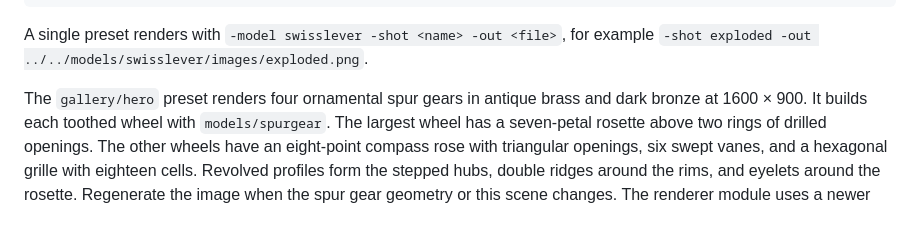
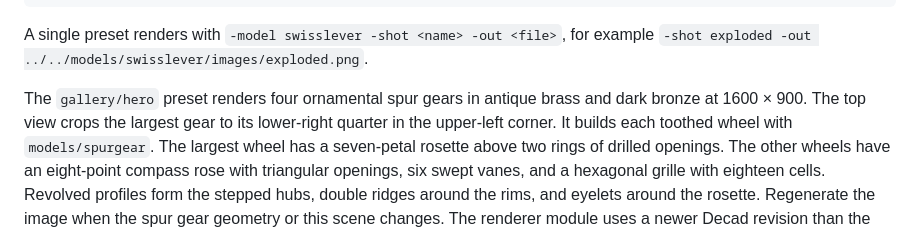
Before and after one commit to lestrrat-3d/decad-gallery, a Markdown page: docs/rendering.md, the part around the change. GitHub-like rendering.

Commit message:
crop largest hero gear at top left

```diff
--- a/docs/rendering.md
+++ b/docs/rendering.md
@@ -380,6 +380,7 @@ A single preset renders with `-model swisslever -shot <name> -out <file>`, for e
 `-shot exploded -out ../../models/swisslever/images/exploded.png`.
 
 The `gallery/hero` preset renders four ornamental spur gears in antique brass and dark bronze at 1600 × 900.
+The top view crops the largest gear to its lower-right quarter in the upper-left corner.
 It builds each toothed wheel with `models/spurgear`. The largest wheel has a seven-petal rosette above
 two rings of drilled openings. The other wheels have an eight-point compass rose with triangular openings,
 six swept vanes, and a hexagonal grille with eighteen cells. Revolved profiles form the stepped hubs,
```
Also changed, not shown: README.md (+1 -1 lines), docs/images/gallery.png, 1 other file.
